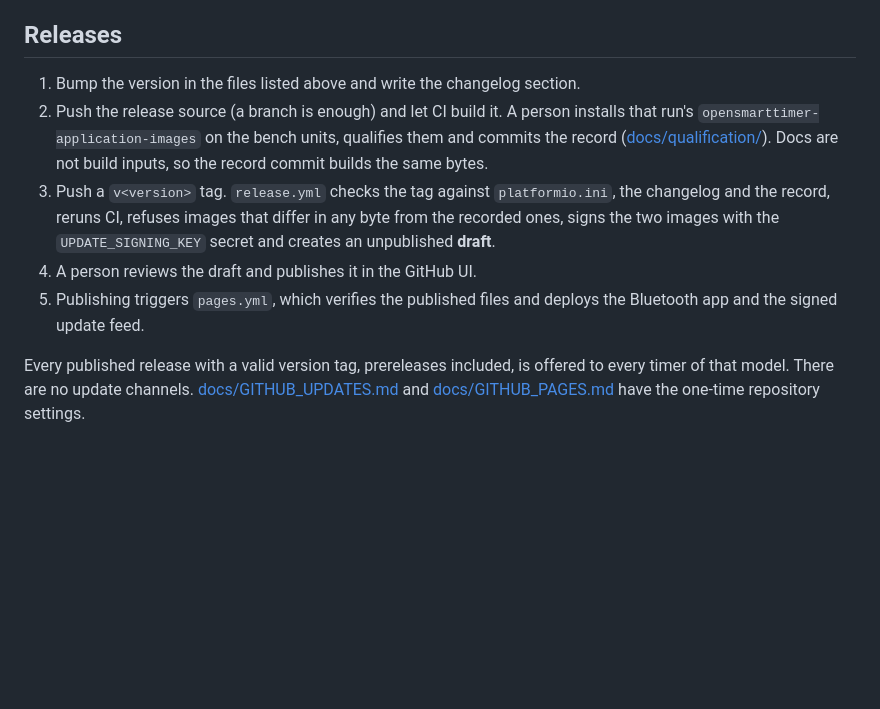
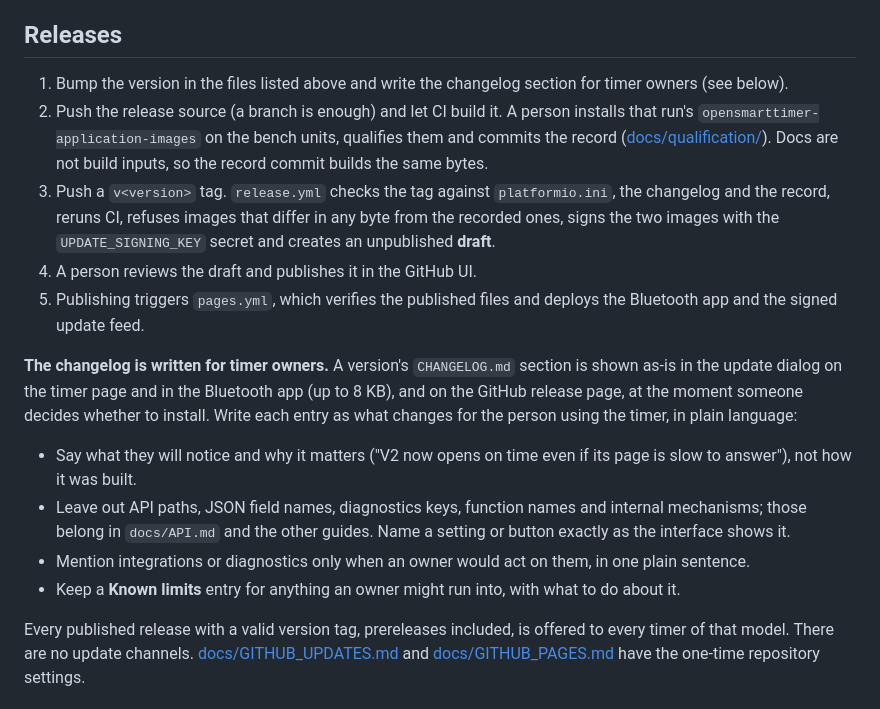
Before and after one commit to Xboarder56/OpenSmartTimer, a Markdown page: AGENTS.md, the part around the change. Drawn GitHub-style; blank space fills up the shorter version.

Commit message:
AGENTS: write the changelog for timer owners
A version's changelog section is the release text owners read in the update
dialog and on the release page. Entries describe what changes for them in
plain language; API paths, field names and internals go in the docs.

```diff
--- a/AGENTS.md
+++ b/AGENTS.md
@@ -146,7 +146,8 @@ fixtures with example data only. Run `./scripts/check.sh web` and
 
 ## Releases
 
-1. Bump the version in the files listed above and write the changelog section.
+1. Bump the version in the files listed above and write the changelog section
+   for timer owners (see below).
 2. Push the release source (a branch is enough) and let CI build it. A person
    installs that run's `opensmarttimer-application-images` on the bench units,
    qualifies them and commits the record
@@ -160,6 +161,22 @@ fixtures with example data only. Run `./scripts/check.sh web` and
 5. Publishing triggers `pages.yml`, which verifies the published files and
    deploys the Bluetooth app and the signed update feed.
 
+**The changelog is written for timer owners.** A version's `CHANGELOG.md`
+section is shown as-is in the update dialog on the timer page and in the
+Bluetooth app (up to 8 KB), and on the GitHub release page, at the moment
+someone decides whether to install. Write each entry as what changes for the
+person using the timer, in plain language:
+
+- Say what they will notice and why it matters ("V2 now opens on time even if
+  its page is slow to answer"), not how it was built.
+- Leave out API paths, JSON field names, diagnostics keys, function names and
+  internal mechanisms; those belong in `docs/API.md` and the other guides.
+  Name a setting or button exactly as the interface shows it.
+- Mention integrations or diagnostics only when an owner would act on them,
+  in one plain sentence.
+- Keep a **Known limits** entry for anything an owner might run into, with
+  what to do about it.
+
 Every published release with a valid version tag, prereleases included, is
 offered to every timer of that model. There are no update channels.
 [docs/GITHUB_UPDATES.md](docs/GITHUB_UPDATES.md) and
```
